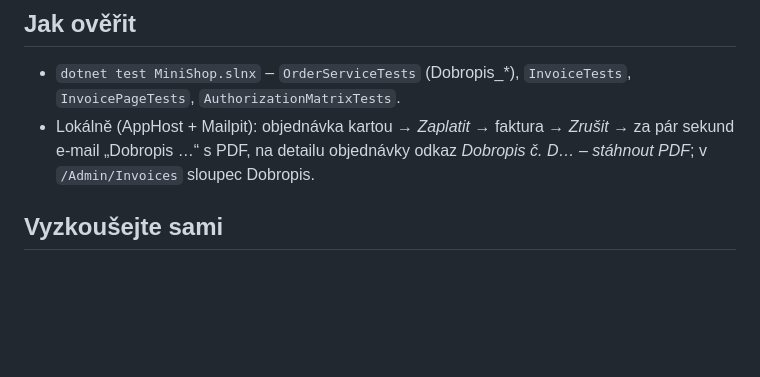
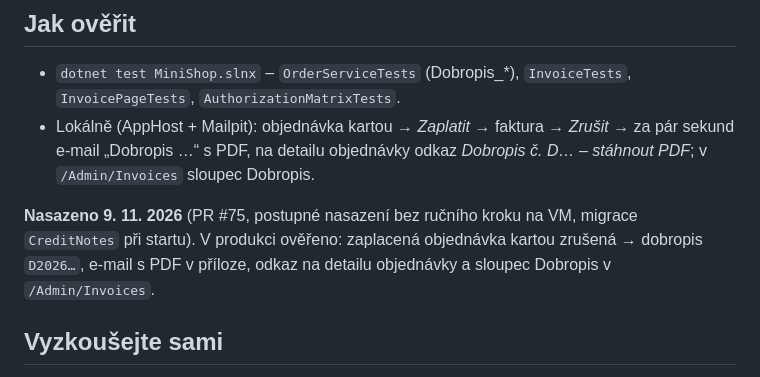
Before and after one commit to ftichy/MiniShop, a Markdown page: docs/kroky-eshop/krok-15b-dobropisy.md, the part around the change. GitHub-like rendering; blank space fills up the shorter version.

Commit message:
ESHOP STEP15B: hotovo – ověřeno v produkci
Co-Authored-By: Claude Opus 5.5 <noreply@anthropic.com>

```diff
--- a/docs/kroky-eshop/krok-15b-dobropisy.md
+++ b/docs/kroky-eshop/krok-15b-dobropisy.md
@@ -76,6 +76,10 @@ Zprávy mimo pořadí: zrušení **před** fakturou = faktura nevznikne vůbec (
 - Lokálně (AppHost + Mailpit): objednávka kartou → *Zaplatit* → faktura → *Zrušit* → za pár sekund e-mail „Dobropis …“
   s PDF, na detailu objednávky odkaz *Dobropis č. D… – stáhnout PDF*; v `/Admin/Invoices` sloupec Dobropis.
 
+**Nasazeno 9. 11. 2026** (PR #75, postupné nasazení bez ručního kroku na VM, migrace `CreditNotes` při startu).
+V produkci ověřeno: zaplacená objednávka kartou zrušená → dobropis `D2026…`, e-mail s PDF v příloze, odkaz na detailu
+objednávky a sloupec Dobropis v `/Admin/Invoices`.
+
 ## Vyzkoušejte sami
 
 1. Objednejte kartou, zaplaťte, počkejte na fakturu a objednávku zrušte. Na detailu přibude *Dobropis č. D2026000001*;
```
Also changed, not shown: CLAUDE.md (+1 -1 lines).
